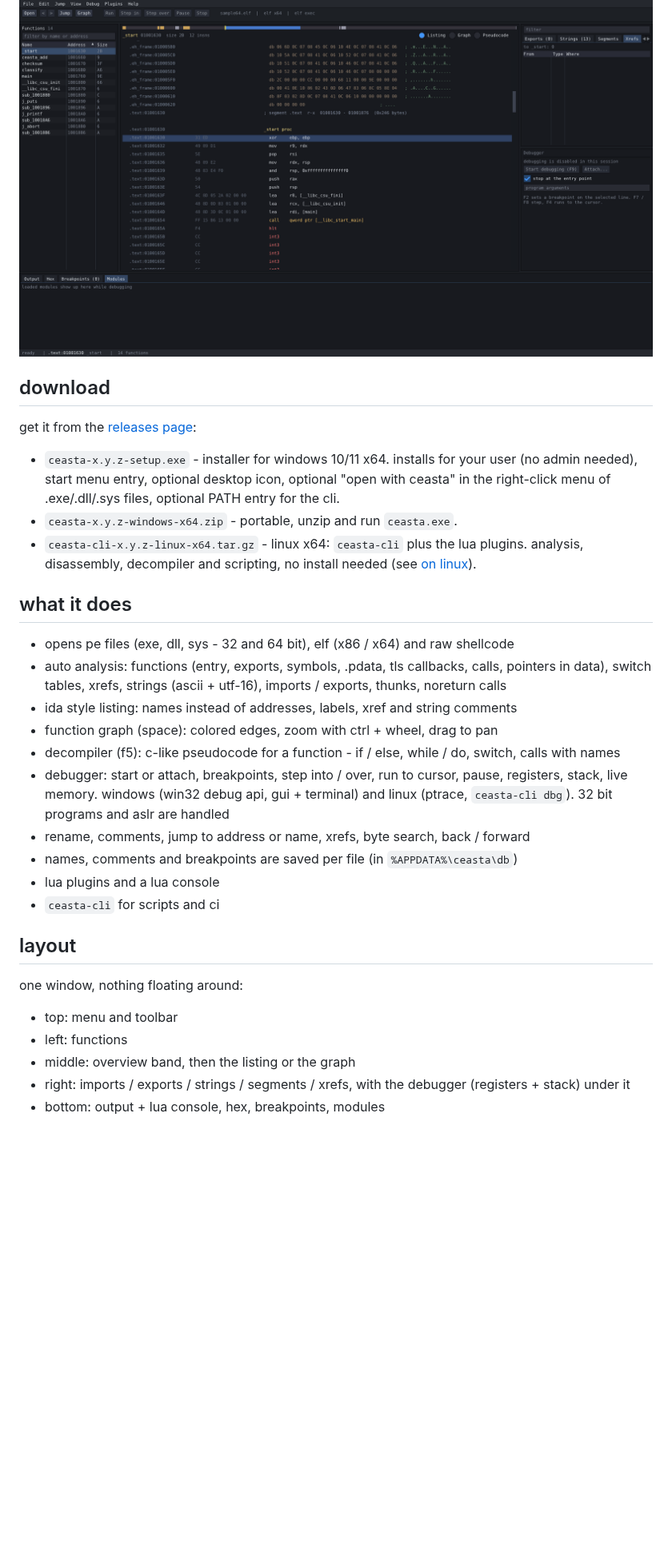
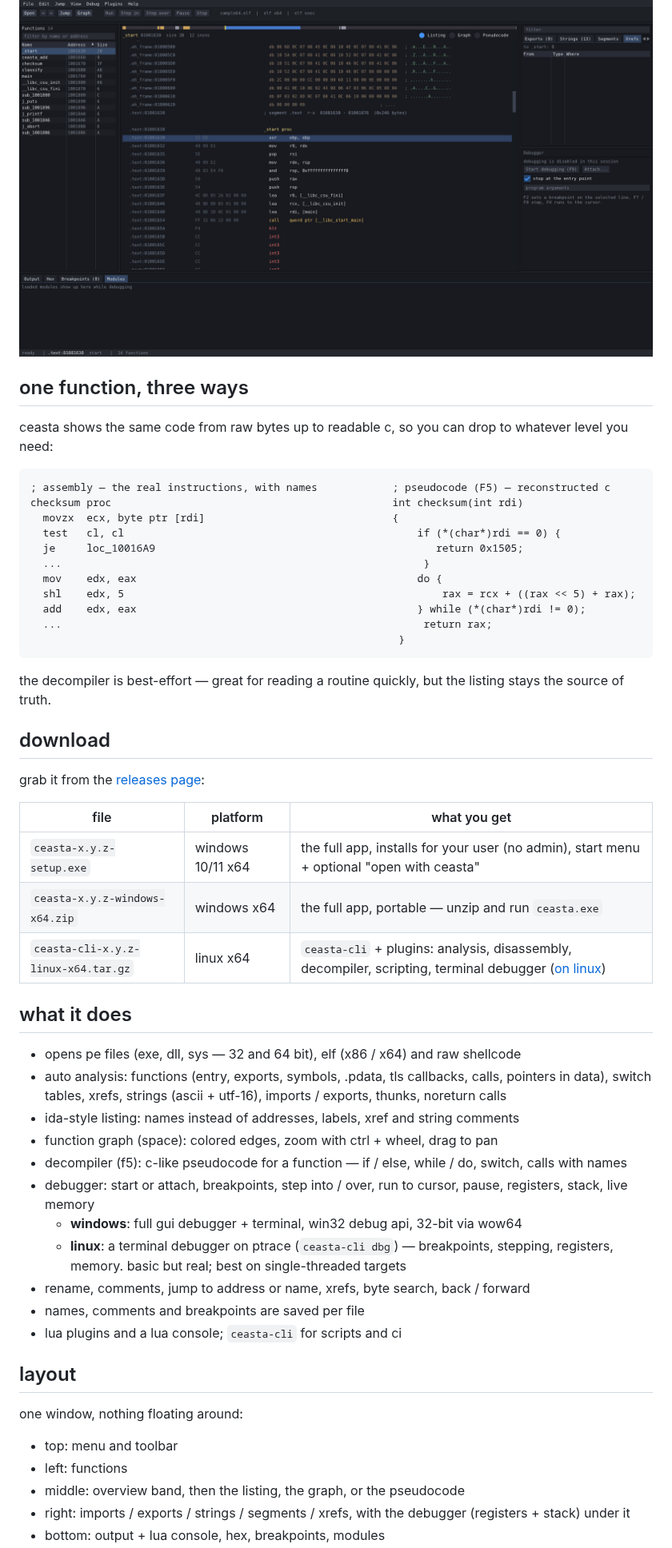
Before and after one commit to ngwg/ceasta, a Markdown page: README.md, the part around one of its changes. Shown at 80% size. Rendered like a GitHub page; blank space fills up the shorter version.

````diff
--- a/README.md
+++ b/README.md
@@ -8,26 +14,49 @@ disassembler + debugger in one, c++ with imgui. ida style listing, a decompiler,
 
 ![listing](docs/listing.png)
 
+## one function, three ways
+
+ceasta shows the same code from raw bytes up to readable c, so you can drop to whatever level you need:
+
+```text
+; assembly — the real instructions, with names            ; pseudocode (F5) — reconstructed c
+checksum proc                                             int checksum(int rdi)
+  movzx  ecx, byte ptr [rdi]                              {
+  test   cl, cl                                               if (*(char*)rdi == 0) {
+  je     loc_10016A9                                             return 0x1505;
+  ...                                                          }
+  mov    edx, eax                                             do {
+  shl    edx, 5                                                   rax = rcx + ((rax << 5) + rax);
+  add    edx, eax                                             } while (*(char*)rdi != 0);
+  ...                                                          return rax;
+                                                           }
+```
+
+the decompiler is best-effort — great for reading a routine quickly, but the listing stays the source of truth.
+
 ## download
 
-get it from the [releases page](https://github.com/ngwg/ceasta/releases):
+grab it from the [releases page](https://github.com/ngwg/ceasta/releases):
 
-- `ceasta-x.y.z-setup.exe` - installer for windows 10/11 x64. installs for your user (no admin needed), start menu entry, optional desktop icon, optional "open with ceasta" in the right-click menu of .exe/.dll/.sys files, optional PATH entry for the cli.
-- `ceasta-x.y.z-windows-x64.zip` - portable, unzip and run `ceasta.exe`.
-- `ceasta-cli-x.y.z-linux-x64.tar.gz` - linux x64: `ceasta-cli` plus the lua plugins. analysis, disassembly, decompiler and scripting, no install needed (see [on linux](#on-linux)).
+| file | platform | what you get |
+|------|----------|--------------|
+| `ceasta-x.y.z-setup.exe` | windows 10/11 x64 | the full app, installs for your user (no admin), start menu + optional "open with ceasta" |
+| `ceasta-x.y.z-windows-x64.zip` | windows x64 | the full app, portable — unzip and run `ceasta.exe` |
+| `ceasta-cli-x.y.z-linux-x64.tar.gz` | linux x64 | `ceasta-cli` + plugins: analysis, disassembly, decompiler, scripting, terminal debugger ([on linux](#on-linux)) |
 
 ## what it does
 
-- opens pe files (exe, dll, sys - 32 and 64 bit), elf (x86 / x64) and raw shellcode
+- opens pe files (exe, dll, sys — 32 and 64 bit), elf (x86 / x64) and raw shellcode
 - auto analysis: functions (entry, exports, symbols, .pdata, tls callbacks, calls, pointers in data), switch tables, xrefs, strings (ascii + utf-16), imports / exports, thunks, noreturn calls
-- ida style listing: names instead of addresses, labels, xref and string comments
+- ida-style listing: names instead of addresses, labels, xref and string comments
 - function graph (space): colored edges, zoom with ctrl + wheel, drag to pan
-- decompiler (f5): c-like pseudocode for a function - if / else, while / do, switch, calls with names
-- debugger: start or attach, breakpoints, step into / over, run to cursor, pause, registers, stack, live memory. windows (win32 debug api, gui + terminal) and linux (ptrace, `ceasta-cli dbg`). 32 bit programs and aslr are handled
+- decompiler (f5): c-like pseudocode for a function — if / else, while / do, switch, calls with names
+- debugger: start or attach, breakpoints, step into / over, run to cursor, pause, registers, stack, live memory
+  - **windows**: full gui debugger + terminal, win32 debug api, 32-bit via wow64
+  - **linux**: a terminal debugger on ptrace (`ceasta-cli dbg`) — breakpoints, stepping, registers, memory. basic but real; best on single-threaded targets
 - rename, comments, jump to address or name, xrefs, byte search, back / forward
-- names, comments and breakpoints are saved per file (in `%APPDATA%\ceasta\db`)
-- lua plugins and a lua console
-- `ceasta-cli` for scripts and ci
+- names, comments and breakpoints are saved per file
+- lua plugins and a lua console; `ceasta-cli` for scripts and ci
 
 ## layout
 
@@ -35,6 +64,6 @@ one window, nothing floating around:
 
 - top: menu and toolbar
 - left: functions
-- middle: overview band, then the listing or the graph
+- middle: overview band, then the listing, the graph, or the pseudocode
 - right: imports / exports / strings / segments / xrefs, with the debugger (registers + stack) under it
 - bottom: output + lua console, hex, breakpoints, modules
````
Also changed, not shown: other parts of README.md (+45 -52 lines), .github/CONTRIBUTING.md (added, +38 -0 lines), .github/ISSUE_TEMPLATE/bug_report.md (added, +21 -0 lines), .github/ISSUE_TEMPLATE/feature_request.md (added, +13 -0 lines), docs/CHANGELOG.md (+6 -0 lines), docs/social-preview.png (added), 7 other files.
